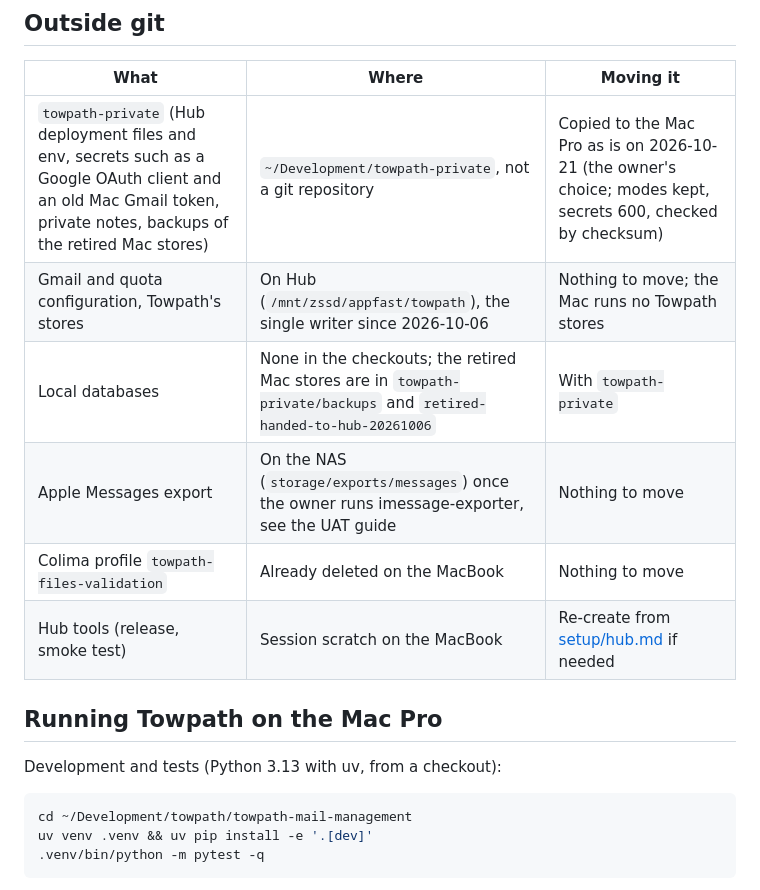
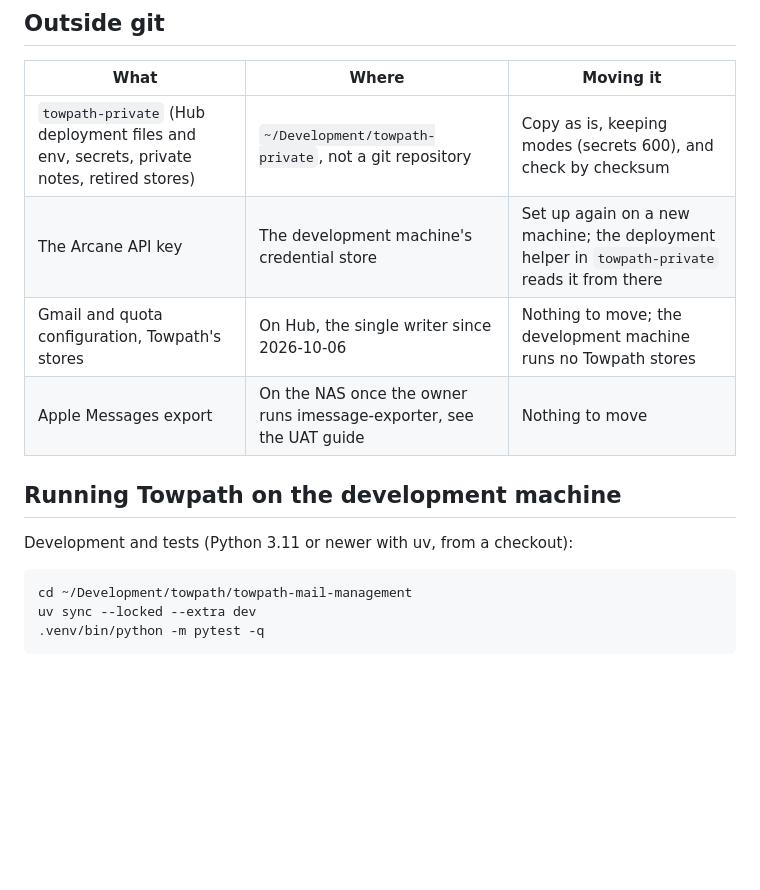
Before and after one commit to endthestart/towpath, a Markdown page: docs/HANDOFF.md, the part around one of its changes. Drawn GitHub-style; blank space fills up the shorter version.

````diff
--- a/docs/HANDOFF.md
+++ b/docs/HANDOFF.md
@@ -33,20 +32,18 @@ The GitHub repository `endthestart/towpath` is **public**. The branches not on G
 
 | What | Where | Moving it |
 | --- | --- | --- |
-| `towpath-private` (Hub deployment files and env, secrets such as a Google OAuth client and an old Mac Gmail token, private notes, backups of the retired Mac stores) | `~/Development/towpath-private`, not a git repository | Copied to the Mac Pro as is on 2026-10-21 (the owner's choice; modes kept, secrets 600, checked by checksum) |
-| Gmail and quota configuration, Towpath's stores | On Hub (`/mnt/zssd/appfast/towpath`), the single writer since 2026-10-06 | Nothing to move; the Mac runs no Towpath stores |
-| Local databases | None in the checkouts; the retired Mac stores are in `towpath-private/backups` and `retired-handed-to-hub-20261006` | With `towpath-private` |
-| Apple Messages export | On the NAS (`storage/exports/messages`) once the owner runs imessage-exporter, see the UAT guide | Nothing to move |
-| Colima profile `towpath-files-validation` | Already deleted on the MacBook | Nothing to move |
-| Hub tools (release, smoke test) | Session scratch on the MacBook | Re-create from [setup/hub.md](setup/hub.md) if needed |
+| `towpath-private` (Hub deployment files and env, secrets, private notes, retired stores) | `~/Development/towpath-private`, not a git repository | Copy as is, keeping modes (secrets 600), and check by checksum |
+| The Arcane API key | The development machine's credential store | Set up again on a new machine; the deployment helper in `towpath-private` reads it from there |
+| Gmail and quota configuration, Towpath's stores | On Hub, the single writer since 2026-10-06 | Nothing to move; the development machine runs no Towpath stores |
+| Apple Messages export | On the NAS once the owner runs imessage-exporter, see the UAT guide | Nothing to move |
 
-## Running Towpath on the Mac Pro
+## Running Towpath on the development machine
 
-Development and tests (Python 3.13 with uv, from a checkout):
+Development and tests (Python 3.11 or newer with uv, from a checkout):
 
 ```bash
 cd ~/Development/towpath/towpath-mail-management
-uv venv .venv && uv pip install -e '.[dev]'
+uv sync --locked --extra dev
 .venv/bin/python -m pytest -q
 ```
 
````
Also changed, not shown: other parts of docs/HANDOFF.md (+13 -14 lines), docs/roadmap.md (+1 -1 lines), docs/setup/hub.md (+1 -1 lines).
